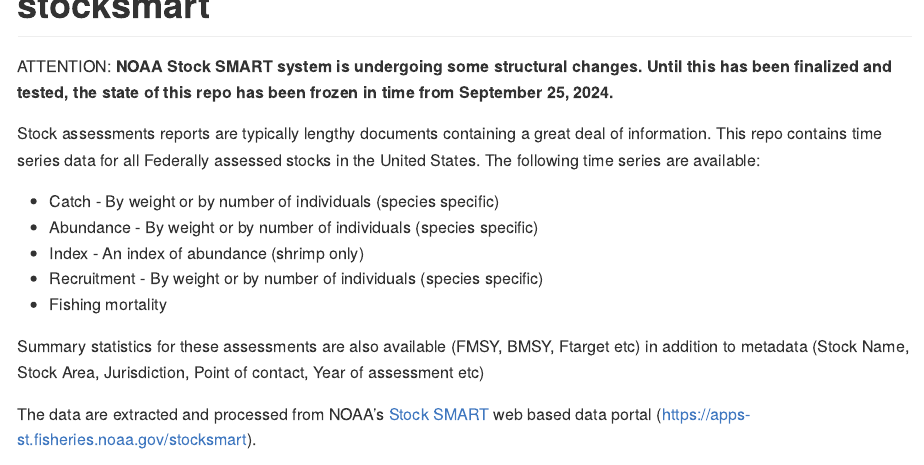
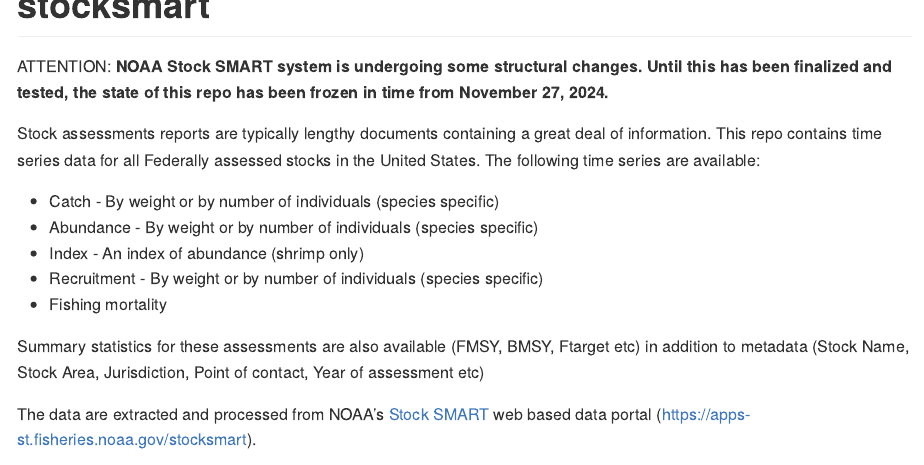
Before and after one commit to NOAA-EDAB/stocksmart, an R Markdown document (README.Rmd): the page in a window 1100 px wide, from its top. The pictures show the output file README.md that the author committed with the source, drawn offline in the style of GitHub; badge pictures from the web are left out.

Commit message:
update readme date of freeze

```diff
--- a/README.Rmd
+++ b/README.Rmd
@@ -23,7 +23,7 @@
 [![Hits](https://hits.seeyoufarm.com/api/count/incr/badge.svg?url=https%3A%2F%2Fgithub.com%2FNOAA-EDAB%2Fstocksmart&count_bg=%2379C83D&title_bg=%23555555&icon=&icon_color=%23E7E7E7&title=hits&edge_flat=false)](https://hits.seeyoufarm.com)
 <!-- badges: end -->
 
-ATTENTION:  **NOAA Stock SMART system is undergoing some structural changes. Until this has been finalized and tested, the state of this repo has been frozen in time from September 25, 2024.**
+ATTENTION:  **NOAA Stock SMART system is undergoing some structural changes. Until this has been finalized and tested, the state of this repo has been frozen in time from November 27, 2024.**
 
 Stock assessments reports are typically lengthy documents containing a great deal of information. This repo contains time series data for all Federally assessed stocks in the United States. The following time series are available:
 
```
Also changed, not shown: README.md.
